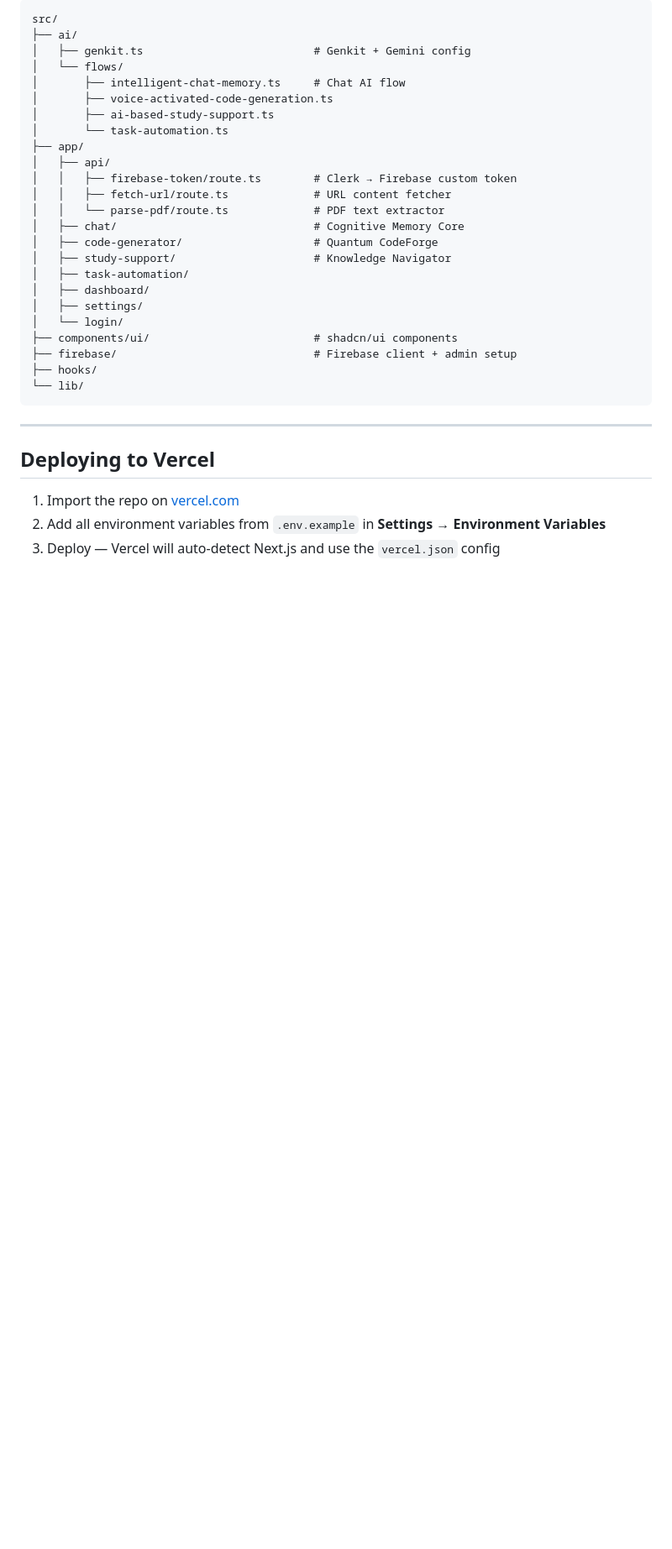
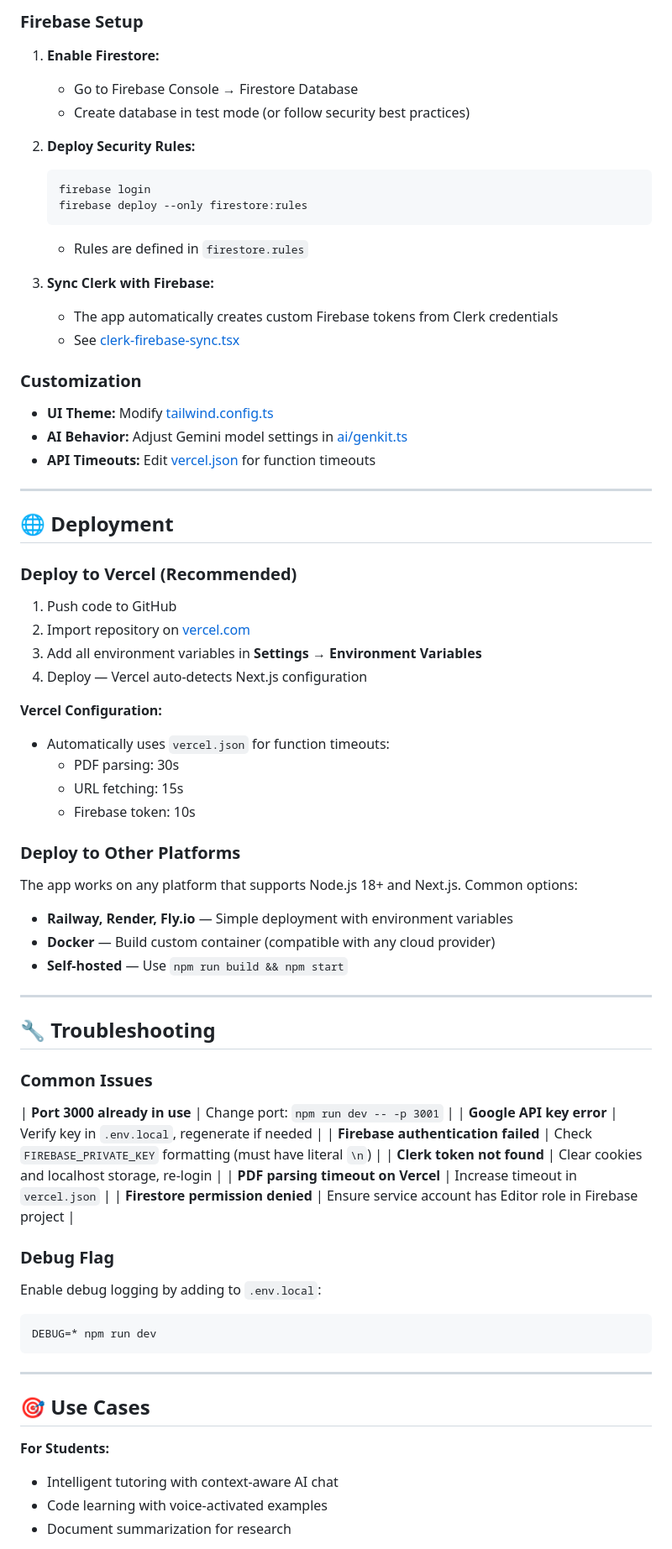
Before and after one commit to harsh-pandhe/AtherCopilot, a Markdown page: README.md, the part around one of its changes. Shown at 84% size. Rendered like a GitHub page; blank space fills up the shorter version.

````diff
--- a/README.md
+++ b/README.md
@@ -114,36 +192,77 @@ npm run genkit:dev # Genkit UI for testing AI flows (optional)
 
-```
-src/
-├── ai/
-│   ├── genkit.ts                          # Genkit + Gemini config
-│   └── flows/
-│       ├── intelligent-chat-memory.ts     # Chat AI flow
-│       ├── voice-activated-code-generation.ts
-│       ├── ai-based-study-support.ts
-│       └── task-automation.ts
-├── app/
-│   ├── api/
-│   │   ├── firebase-token/route.ts        # Clerk → Firebase custom token
-│   │   ├── fetch-url/route.ts             # URL content fetcher
-│   │   └── parse-pdf/route.ts             # PDF text extractor
-│   ├── chat/                              # Cognitive Memory Core
-│   ├── code-generator/                    # Quantum CodeForge
-│   ├── study-support/                     # Knowledge Navigator
-│   ├── task-automation/
-│   ├── dashboard/
-│   ├── settings/
-│   └── login/
-├── components/ui/                         # shadcn/ui components
-├── firebase/                              # Firebase client + admin setup
-├── hooks/
-└── lib/
+### Firebase Setup
+
+1. **Enable Firestore:**
+   - Go to Firebase Console → Firestore Database
+   - Create database in test mode (or follow security best practices)
+
+2. **Deploy Security Rules:**
+   ```bash
+   firebase login
+   firebase deploy --only firestore:rules
+   ```
+   - Rules are defined in `firestore.rules`
+
+3. **Sync Clerk with Firebase:**
+   - The app automatically creates custom Firebase tokens from Clerk credentials
+   - See [clerk-firebase-sync.tsx](src/firebase/clerk-firebase-sync.tsx)
+
+### Customization
+
+- **UI Theme:** Modify [tailwind.config.ts](tailwind.config.ts)
+- **AI Behavior:** Adjust Gemini model settings in [ai/genkit.ts](src/ai/genkit.ts)
+- **API Timeouts:** Edit [vercel.json](vercel.json) for function timeouts
+
+---
+
+## 🌐 Deployment
+
+### Deploy to Vercel (Recommended)
+
+1. Push code to GitHub
+2. Import repository on [vercel.com](https://vercel.com)
+3. Add all environment variables in **Settings → Environment Variables**
+4. Deploy — Vercel auto-detects Next.js configuration
+
+**Vercel Configuration:**
+- Automatically uses `vercel.json` for function timeouts:
+  - PDF parsing: 30s
+  - URL fetching: 15s
+  - Firebase token: 10s
+
+### Deploy to Other Platforms
+
+The app works on any platform that supports Node.js 18+ and Next.js. Common options:
+- **Railway, Render, Fly.io** — Simple deployment with environment variables
+- **Docker** — Build custom container (compatible with any cloud provider)
+- **Self-hosted** — Use `npm run build && npm start`
+
+---
+
+## 🔧 Troubleshooting
+
+### Common Issues
+
+| **Port 3000 already in use** | Change port: `npm run dev -- -p 3001` |
+| **Google API key error** | Verify key in `.env.local`, regenerate if needed |
+| **Firebase authentication failed** | Check `FIREBASE_PRIVATE_KEY` formatting (must have literal `\n`) |
+| **Clerk token not found** | Clear cookies and localhost storage, re-login |
+| **PDF parsing timeout on Vercel** | Increase timeout in `vercel.json` |
+| **Firestore permission denied** | Ensure service account has Editor role in Firebase project |
+
+### Debug Flag
+
+Enable debug logging by adding to `.env.local`:
+```env
+DEBUG=* npm run dev
 ```
 
 ---
 
-## Deploying to Vercel
+## 🎯 Use Cases
 
-1. Import the repo on [vercel.com](https://vercel.com/)
-2. Add all environment variables from `.env.example` in **Settings → Environment Variables**
-3. Deploy — Vercel will auto-detect Next.js and use the `vercel.json` config
+**For Students:**
+- Intelligent tutoring with context-aware AI chat
+- Code learning with voice-activated examples
+- Document summarization for research
 
````
Also changed, not shown: other parts of README.md (+173 -65 lines).
